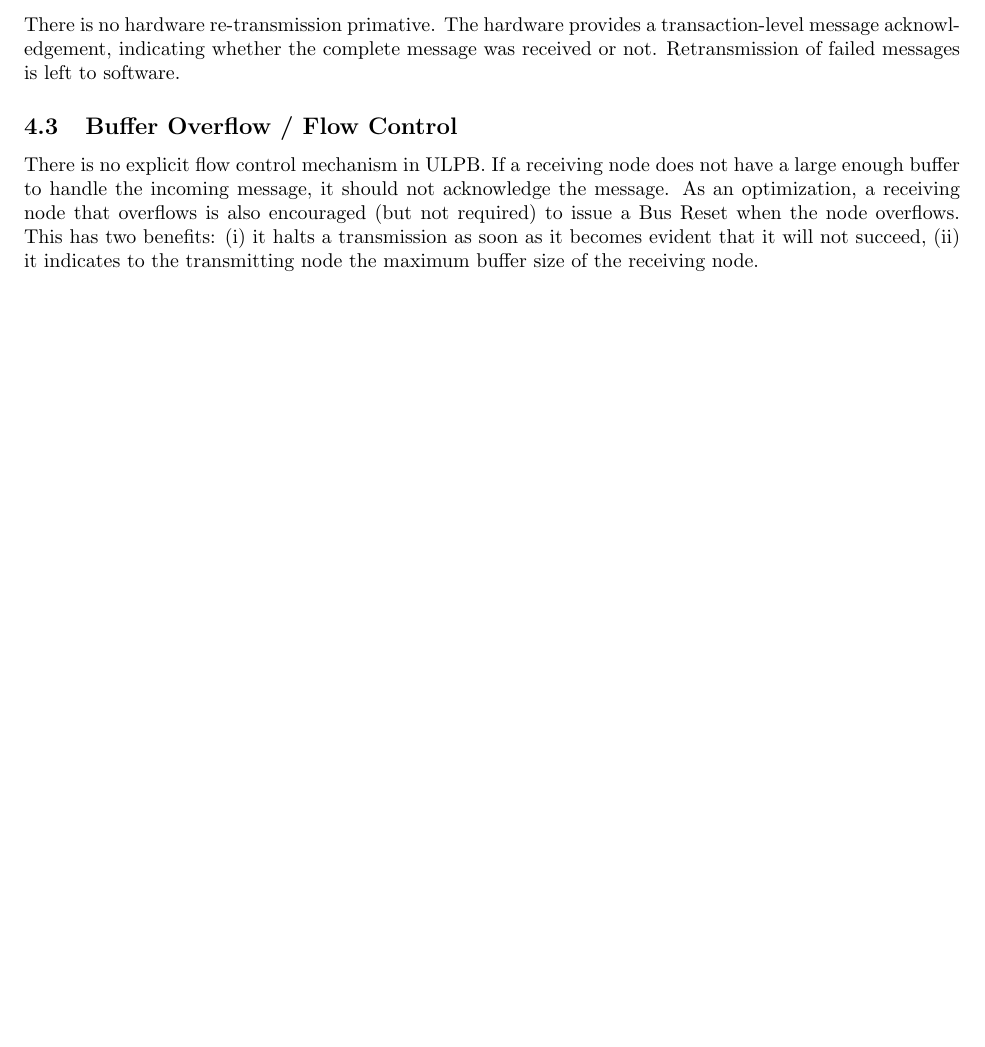
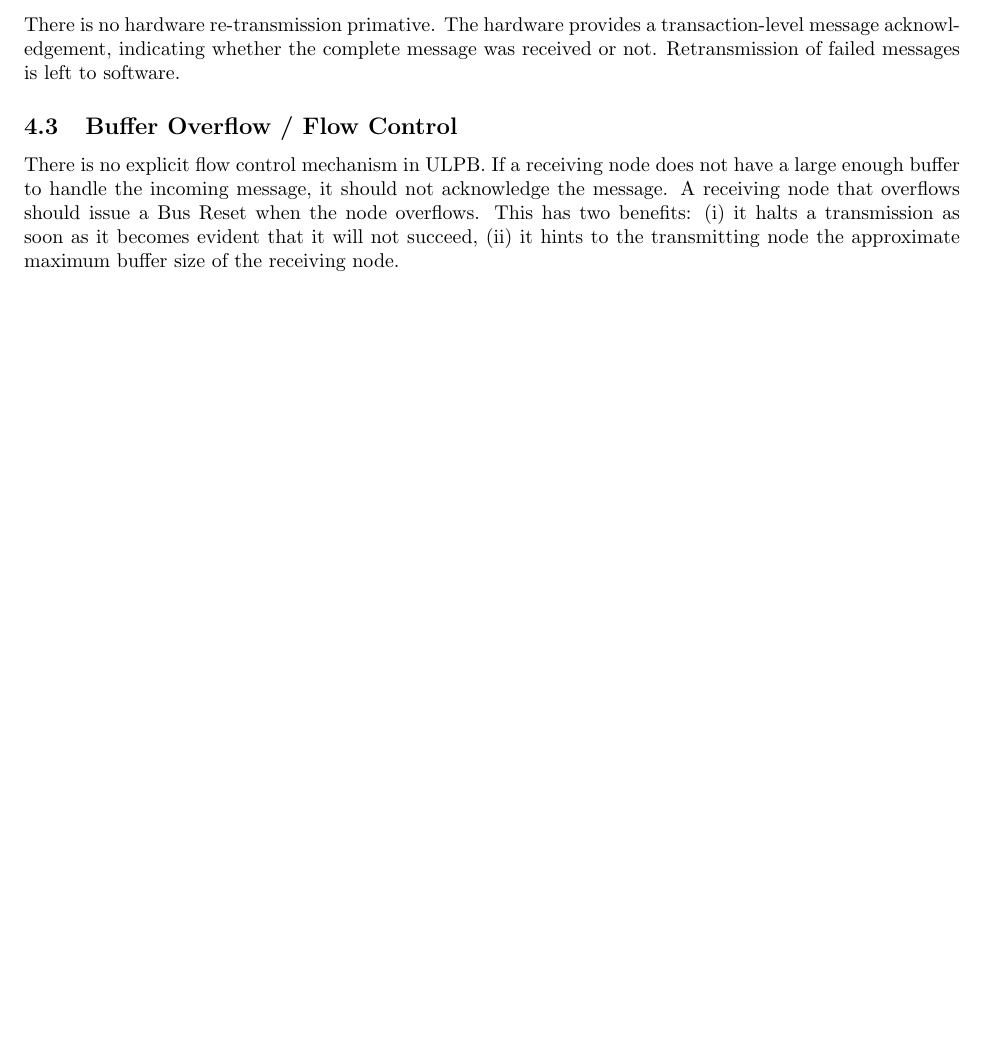
Before and after one commit to mbus/specification, a LaTeX document (bus.tex, which reads specifications.tex): part of page 17 of 20, cut so that both start at the same text, the shorter picture padded with empty space. Compiled offline with pdfLaTeX.

Commit message:
Up the overflow reset to a requirement

```diff
--- a/specifications.tex
+++ b/specifications.tex
@@ -19,8 +19,8 @@ software.
 \subsection{Buffer Overflow / Flow Control}
 There is no explicit flow control mechanism in \bus. If a receiving node does
 not have a large enough buffer to handle the incoming message, it should not
-acknowledge the message. As an optimization, a receiving node that overflows
-is also encouraged (but not required) to issue a Bus~Reset when the node
-overflows. This has two benefits: (i) it halts a transmission as soon as it
-becomes evident that it will not succeed, (ii) it indicates to the
-transmitting node the maximum buffer size of the receiving node.
+acknowledge the message. A receiving node that overflows should issue a
+Bus~Reset when the node overflows. This has two benefits: (i) it halts a
+transmission as soon as it becomes evident that it will not succeed, (ii) it
+hints to the transmitting node the approximate maximum buffer size of the
+receiving node.
```
